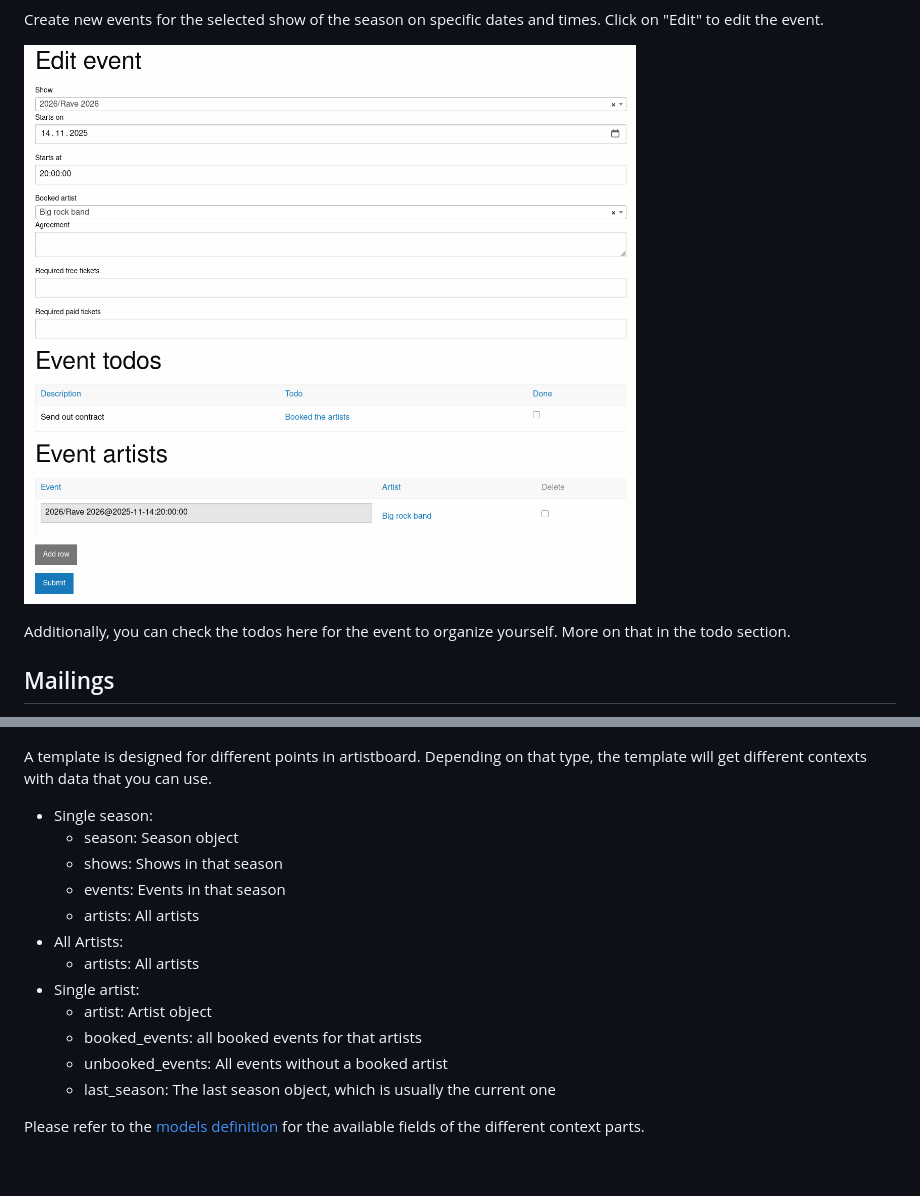
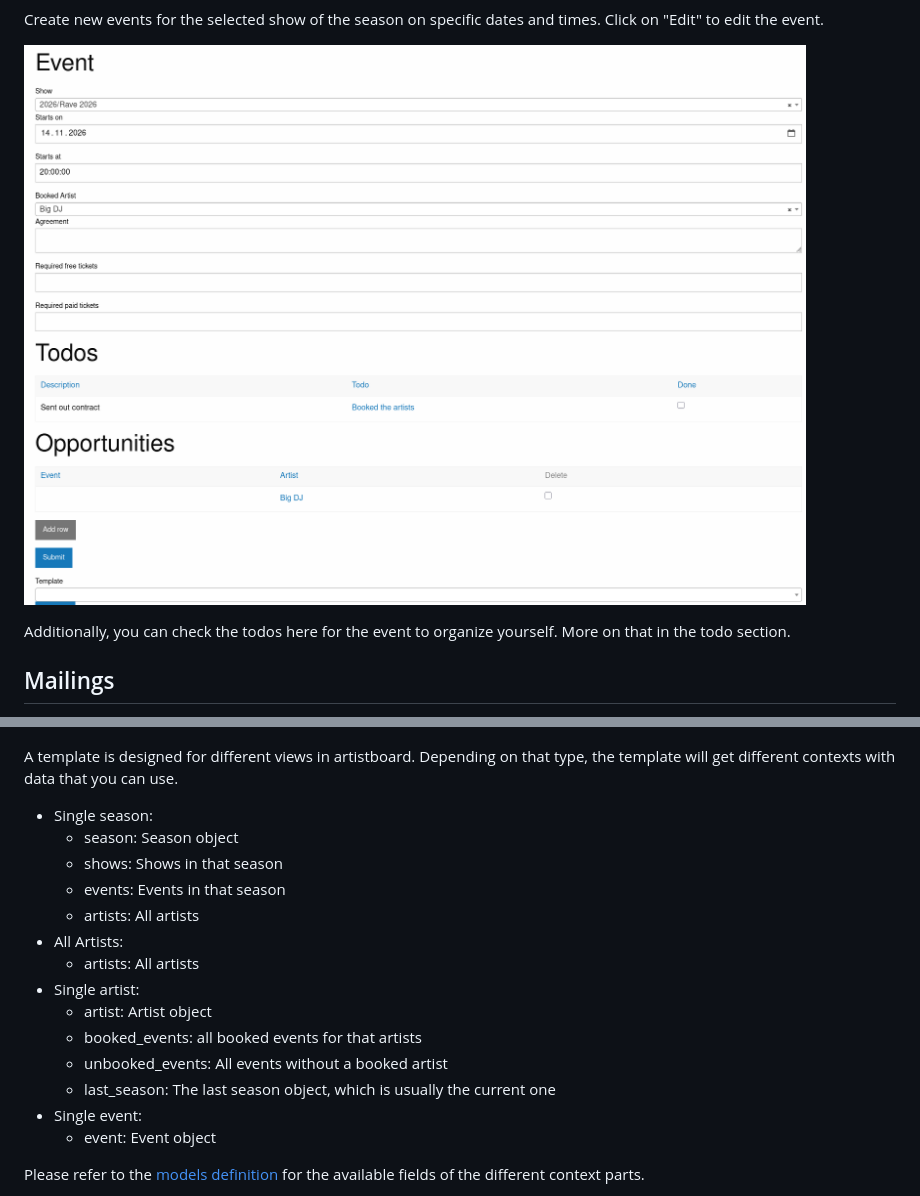
Before and after one commit to wabuehamm/artistboard, a Markdown page: docs/README.md, 2 parts joined by grey strips. Drawn GitHub-style; pictures changed too: docs/event_edit.png; blank space fills up the shorter version.

Commit message:
docs: Updated readme with new template

```diff
--- a/docs/README.md
+++ b/docs/README.md
@@ -54,7 +54,7 @@ artistboard supports sending out templated e-mails filled with relevant data. Cl
 
 ![Mail templates](./mail_templates.png)
 
-A template is designed for different points in artistboard. Depending on that type, the template will get different contexts with data that you can use.
+A template is designed for different views in artistboard. Depending on that type, the template will get different contexts with data that you can use.
 
 * Single season:
   * season: Season object
@@ -68,6 +68,8 @@ A template is designed for different points in artistboard. Depending on that ty
   * booked_events: all booked events for that artists
   * unbooked_events: All events without a booked artist
   * last_season: The last season object, which is usually the current one
+* Single event:
+  * event: Event object
 
 Please refer to the [models definition](../artistboard/models.py) for the available fields of the different context parts.
 
```
